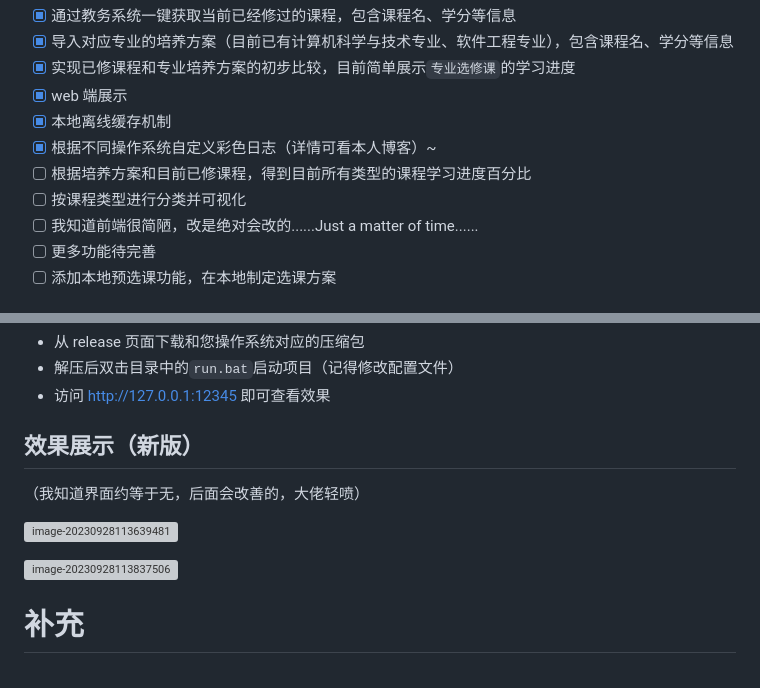
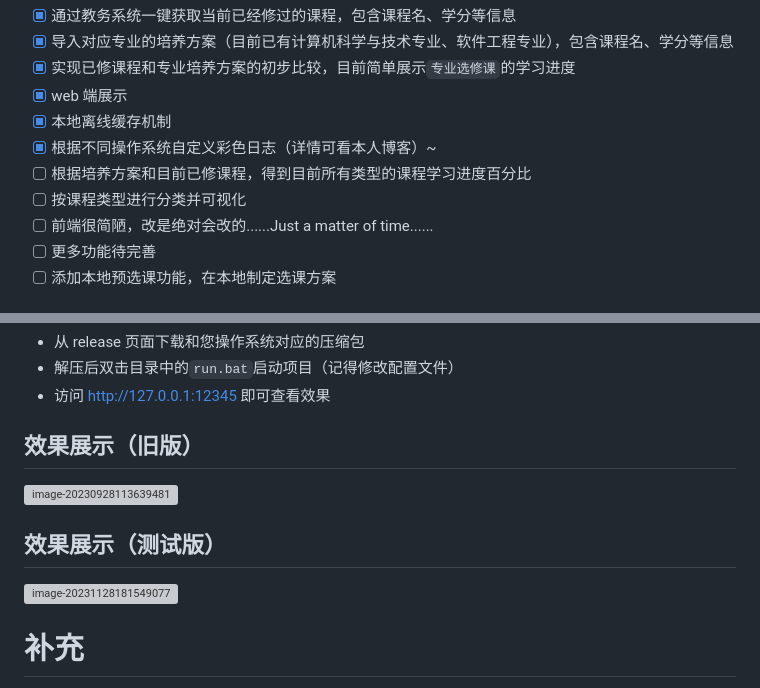
Before and after one commit to WHUnicorn/CourseHelper, a Markdown page: README.md, 2 parts joined by grey strips. GitHub-like rendering; grey boxes are pictures that could not be loaded.

Commit message:
update: 改善界面

```diff
--- a/README.md
+++ b/README.md
@@ -10,7 +10,7 @@
 - [x] 根据不同操作系统自定义彩色日志（详情可看本人博客）~
 - [ ] 根据培养方案和目前已修课程，得到目前所有类型的课程学习进度百分比
 - [ ] 按课程类型进行分类并可视化
-- [ ] 我知道前端很简陋，改是绝对会改的......Just a matter of time......
+- [ ] 前端很简陋，改是绝对会改的......Just a matter of time......
 - [ ] 更多功能待完善
 - [ ] 添加本地预选课功能，在本地制定选课方案
 
@@ -51,15 +51,17 @@
 - 解压后双击目录中的`run.bat`启动项目（记得修改配置文件）
 - 访问 http://127.0.0.1:12345 即可查看效果
 
-## 效果展示（新版）
+## 效果展示（旧版）
 
-（我知道界面约等于无，后面会改善的，大佬轻喷）
+
 
 ![image-20230928113639481](https://img.fordece.cn/imgs/2023/09/image-20230928113639481.png)
 
 
 
-![image-20230928113837506](https://img.fordece.cn/imgs/2023/09/image-20230928113837506.png)
+## 效果展示（测试版）
+
+![image-20231128181549077](https://img.fordece.cn/imgs/2023/11/image-20231128181549077.png)
 
 # 补充
 
```
